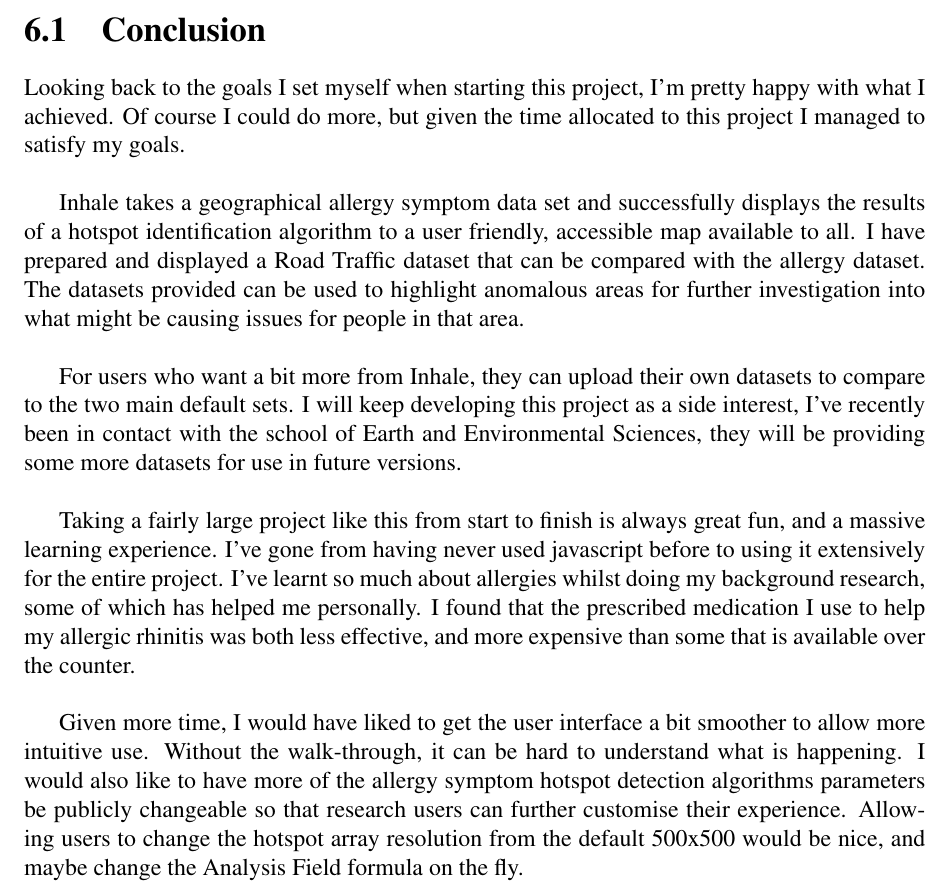
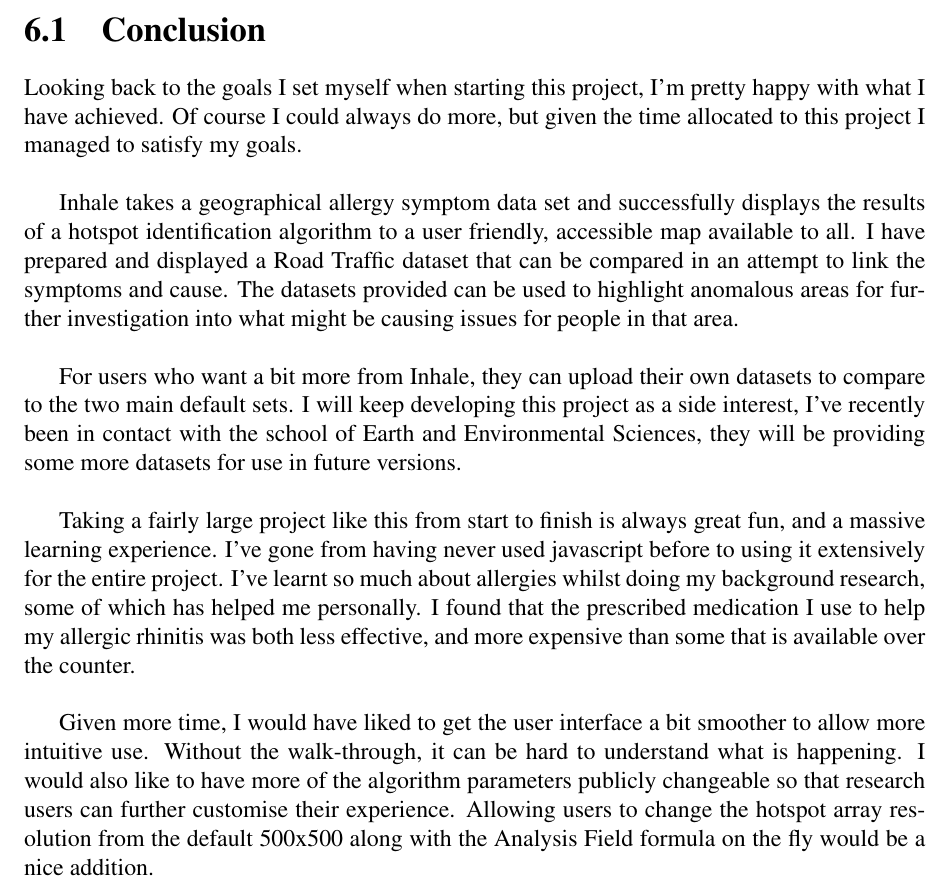
Before and after one commit to NickB95/Final-Report, a LaTeX thesis (main.tex, which reads chapter6.tex): part of page 34 of 36, cut so that both start at the same text. Compiled offline with pdfLaTeX.

Commit message:
Ready for draft

```diff
--- a/chapter6.tex
+++ b/chapter6.tex
@@ -3,12 +3,12 @@
 
 \section{Conclusion}
 
-Looking back to the goals I set myself when starting this project, I'm pretty happy with what I achieved. Of course I could do more, but given the time allocated to this project I managed to satisfy my goals.\\
+Looking back to the goals I set myself when starting this project, I'm pretty happy with what I have achieved. Of course I could always do more, but given the time allocated to this project I managed to satisfy my goals.\\
 
-Inhale takes a geographical allergy symptom data set and successfully displays the results of a hotspot identification algorithm to a user friendly, accessible map available to all. I have prepared and displayed a Road Traffic dataset that can be compared with the allergy dataset. The datasets provided can be used to highlight anomalous areas for further investigation into what might be causing issues for people in that area.\\
+Inhale takes a geographical allergy symptom data set and successfully displays the results of a hotspot identification algorithm to a user friendly, accessible map available to all. I have prepared and displayed a Road Traffic dataset that can be compared in an attempt to link the symptoms and cause. The datasets provided can be used to highlight anomalous areas for further investigation into what might be causing issues for people in that area.\\
 
 For users who want a bit more from Inhale, they can upload their own datasets to compare to the two main default sets. I will keep developing this project as a side interest, I've recently been in contact with the school of Earth and Environmental Sciences, they will be providing some more datasets for use in future versions.\\
 
 Taking a fairly large project like this from start to finish is always great fun, and a massive learning experience. I've gone from having never used javascript before to using it extensively for the entire project. I've learnt so much about allergies whilst doing my background research, some of which has helped me personally. I found that the prescribed medication I use to help my allergic rhinitis was both less effective, and more expensive than some that is available over the counter.\\
 
-Given more time, I would have liked to get the user interface a bit smoother to allow more intuitive use. Without the walk-through, it can be hard to understand what is happening. I would also like to have more of the allergy symptom hotspot detection algorithms parameters be publicly changeable so that research users can further customise their experience. Allowing users to change the hotspot array resolution from the default 500x500 would be nice, and maybe change the Analysis Field formula on the fly.\\
+Given more time, I would have liked to get the user interface a bit smoother to allow more intuitive use. Without the walk-through, it can be hard to understand what is happening. I would also like to have more of the algorithm parameters publicly changeable so that research users can further customise their experience. Allowing users to change the hotspot array resolution from the default 500x500 along with the Analysis Field formula on the fly would be a nice addition.\\
```
Also changed, not shown: chapter4.tex (+1 -1 lines), chapter5.tex (+4 -6 lines).
